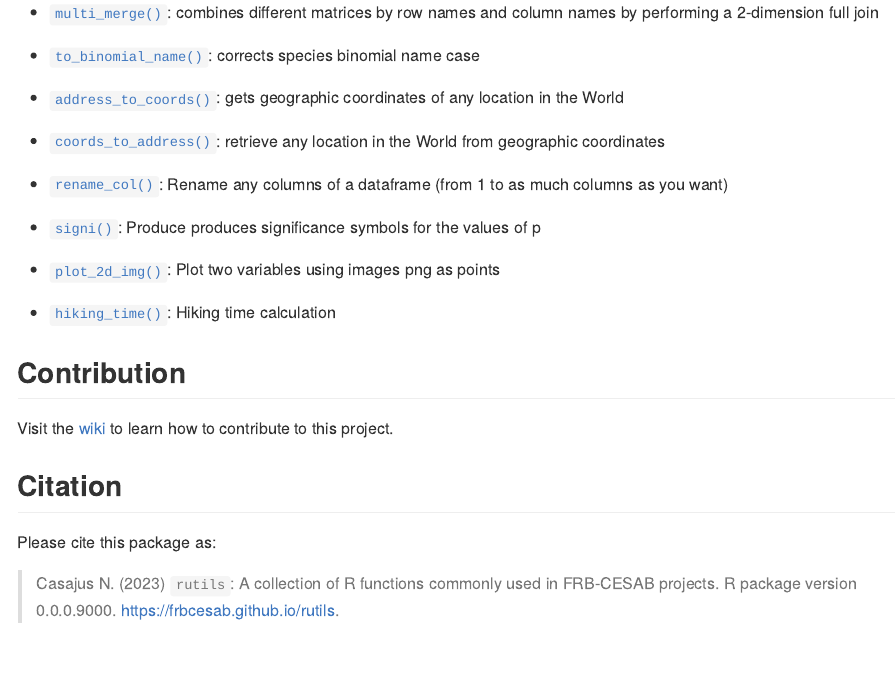
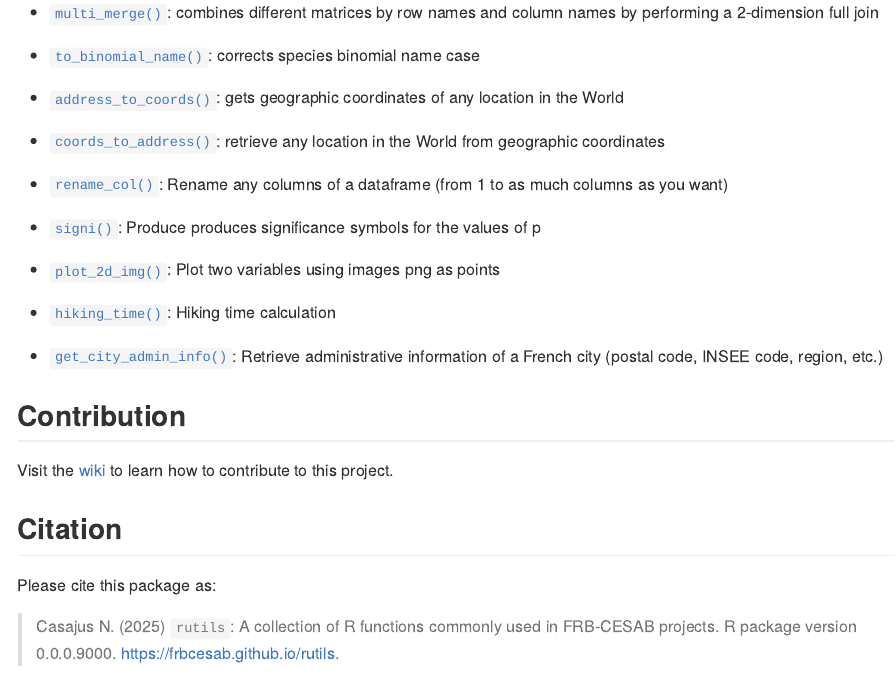
Before and after one commit to FRBCesab/rutils, an R Markdown document (README.Rmd): the page in a window 1100 px wide, from 660 px down. The pictures show the output file README.md that the author committed with the source, drawn offline in the style of GitHub; badge pictures from the web are left out.

Commit message:
doc: edit readme

```diff
--- a/README.Rmd
+++ b/README.Rmd
@@ -71,6 +71,8 @@ library("rutils")
 
 - [`hiking_time()`](https://frbcesab.github.io/rutils/reference/hiking_time.html): Hiking time calculation
 
+- [`get_city_admin_info()`](https://frbcesab.github.io/rutils/reference/get_city_admin_info.html): Retrieve administrative information of a French city (postal code, INSEE code, region, etc.)
+
 
 ## Contribution
 
```
Also changed, not shown: README.md.
